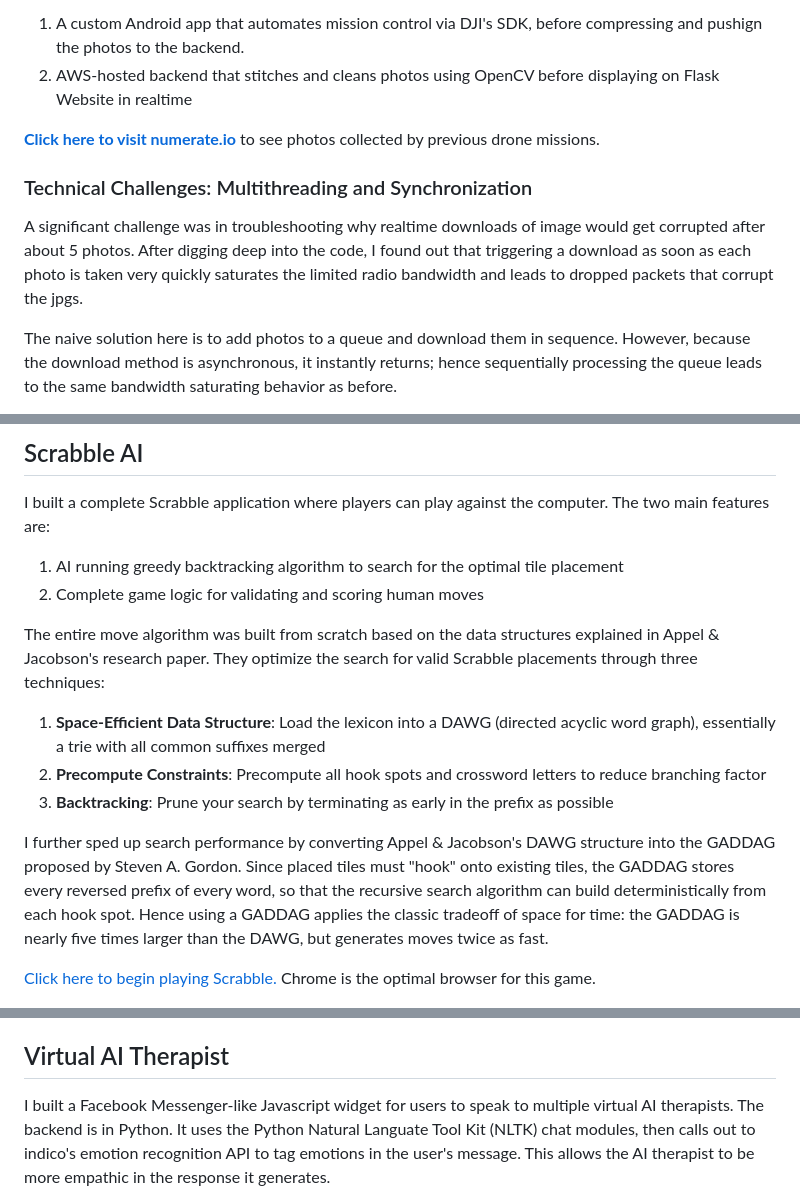
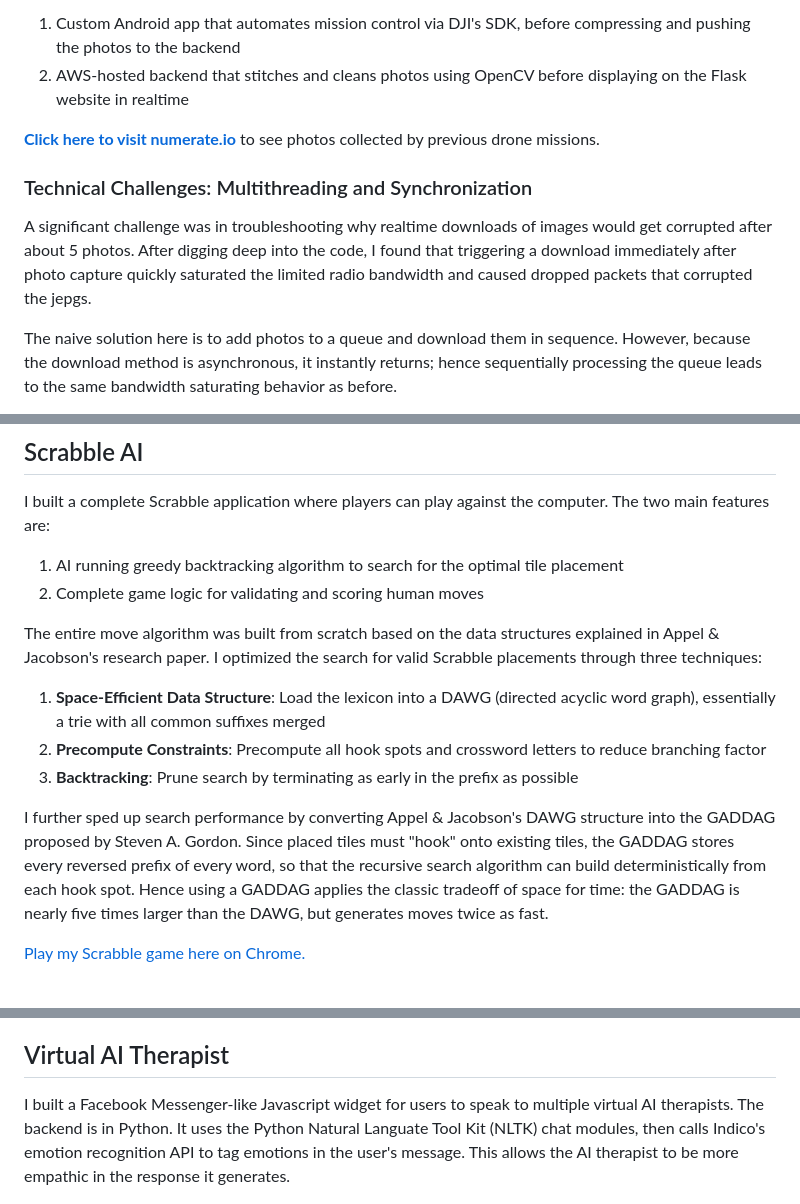
Before and after one commit to danielmcheng1/danielmcheng1.github.io, a Markdown page: summary.md, 3 parts joined by grey strips. Drawn GitHub-style.

```diff
--- a/summary.md
+++ b/summary.md
@@ -21,5 +23,5 @@ _Click below to view the drone service in action_
 
 This service has two parts:
-1. A custom Android app that automates mission control via DJI's SDK, before compressing and pushign the photos to the backend.
-2. AWS-hosted backend that stitches and cleans photos using OpenCV before displaying on Flask Website in realtime
+1. Custom Android app that automates mission control via DJI's SDK, before compressing and pushing the photos to the backend
+2. AWS-hosted backend that stitches and cleans photos using OpenCV before displaying on the Flask website in realtime
 
@@ -27,6 +29,6 @@ This service has two parts:
 
 ### Technical Challenges: Multithreading and Synchronization
-A significant challenge was in troubleshooting why realtime downloads of image would get corrupted after about 5 photos. After digging deep into the code, I found out that triggering a download as soon as each photo is taken very quickly saturates the limited radio bandwidth and leads to dropped packets that corrupt the jpgs.
+A significant challenge was in troubleshooting why realtime downloads of images would get corrupted after about 5 photos. After digging deep into the code, I found that triggering a download immediately after photo capture quickly saturated the limited radio bandwidth and caused dropped packets that corrupted the jepgs.
 
 The naive solution here is to add photos to a queue and download them in sequence. However, because the download method is asynchronous, it instantly returns; hence sequentially processing the queue leads to the same bandwidth saturating behavior as before.
 
@@ -44,12 +46,12 @@ I built a complete Scrabble application where players can play against the compu
 1. AI running greedy backtracking algorithm to search for the optimal tile placement
 2. Complete game logic for validating and scoring human moves
 
-The entire move algorithm was built from scratch based on the data structures explained in Appel & Jacobson's research paper. They optimize the search for valid Scrabble placements through three techniques:
+The entire move algorithm was built from scratch based on the data structures explained in Appel & Jacobson's research paper. I optimized the search for valid Scrabble placements through three techniques:
 1. __Space-Efficient Data Structure__: Load the lexicon into a DAWG (directed acyclic word graph), essentially a trie with all common suffixes merged
 2. __Precompute Constraints__: Precompute all hook spots and crossword letters to reduce branching factor
-3. __Backtracking__: Prune your search by terminating as early in the prefix as possible
+3. __Backtracking__: Prune search by terminating as early in the prefix as possible
 
 I further sped up search performance by converting Appel & Jacobson's DAWG structure into the GADDAG proposed by Steven A. Gordon. Since placed tiles must "hook" onto existing tiles, the GADDAG stores every reversed prefix of every word, so that the recursive search algorithm can build deterministically from each hook spot. Hence using a GADDAG applies the classic tradeoff of space for time: the GADDAG is nearly five times larger than the DAWG, but generates moves twice as fast.
 
-[Click here to begin playing Scrabble.](http://ec2-52-11-200-166.us-west-2.compute.amazonaws.com:8000/login) Chrome is the optimal browser for this game.
+[Play my Scrabble game here on Chrome.](https://goo.gl/Y2wisi)
 
@@ -104,7 +106,7 @@ I am currently working to rebuild this using ANTLR. After defining a grammar, I
 [Click here to view the current code base.](https://github.com/danielmcheng1/ast-parser)
 
 ## Virtual AI Therapist
-I built a Facebook Messenger-like Javascript widget for users to speak to multiple virtual AI therapists. The backend is in Python. It uses the Python Natural Languate Tool Kit (NLTK) chat modules, then calls out to indico's emotion recognition API to tag emotions in the user's message. This allows the AI therapist to be more empathic in the response it generates.
+I built a Facebook Messenger-like Javascript widget for users to speak to multiple virtual AI therapists. The backend is in Python. It uses the Python Natural Languate Tool Kit (NLTK) chat modules, then calls Indico's emotion recognition API to tag emotions in the user's message. This allows the AI therapist to be more empathic in the response it generates.
 
 <a href="http://danielmcheng1-therapist.herokuapp.com/">
 <img src="static/img/sample_therapist.gif"  alt="AI therapist gif"/>
```
Also changed, not shown: other parts of summary.md (+8 -6 lines), static/img/play_button.jpg (added), static/img/play_button2.jpg (added).
